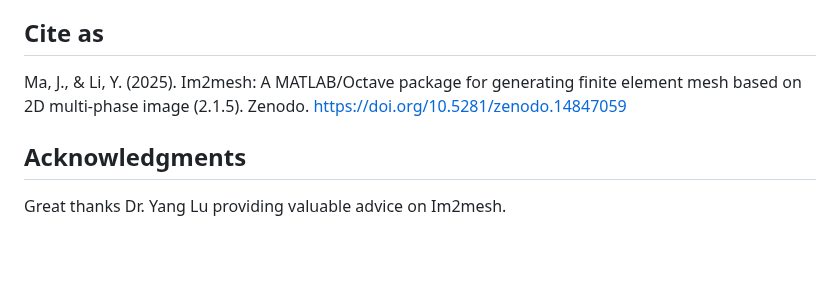
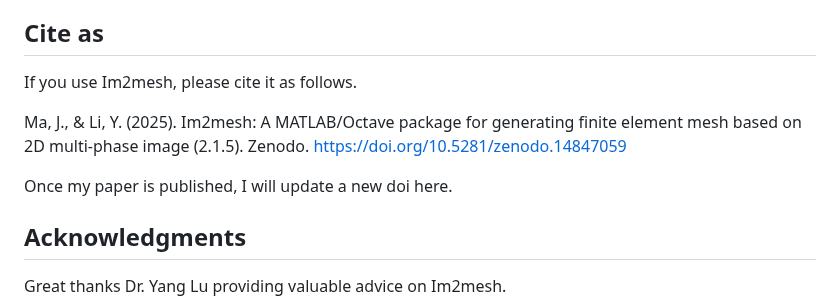
Before and after one commit to Dreamown/im2mesh_matlab, a Markdown page: README.md, the part around the change. Rendered like a GitHub page; blank space fills up the shorter version.

```diff
--- a/README.md
+++ b/README.md
@@ -59,7 +59,11 @@ Then, you can learn to use Im2mesh package in the folder "Im2mesh_Matlab" or "Im
 
 ## Cite as
 
+If you use Im2mesh, please cite it as follows.
+
 Ma, J., & Li, Y. (2025). Im2mesh: A MATLAB/Octave package for generating finite element mesh based on 2D multi-phase image (2.1.5). Zenodo. https://doi.org/10.5281/zenodo.14847059
+
+Once my paper is published, I will update a new doi here.
 
 ## Acknowledgments
 
```
